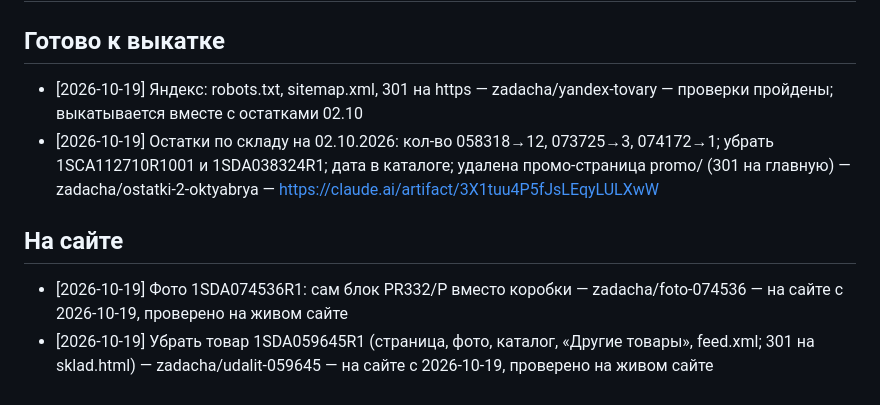
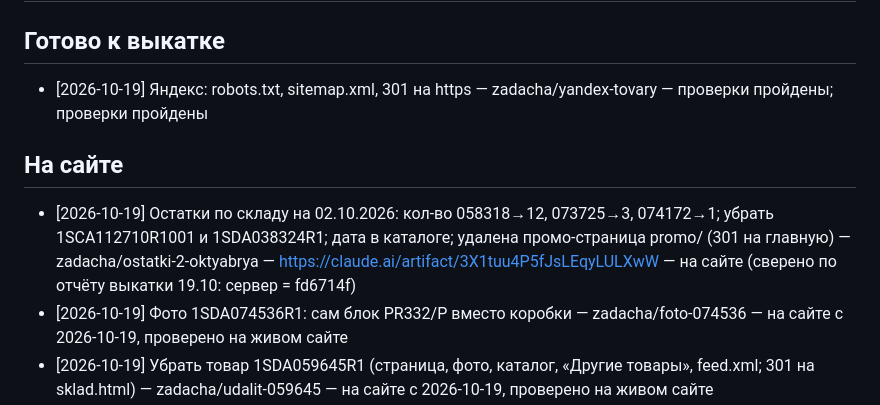
Before and after one commit to prudnikovtag-wq/abv-es-site, a Markdown page: BOARD.md, the part around the change. Rendered like a GitHub page.

Commit message:
Доска: остатки 02.10 уже на сайте; na-saite возвращена на fd6714f
Co-Authored-By: Claude Opus 5.5 <noreply@anthropic.com>
Claude-Session: https://claude.ai/code/session_018b2KtQJ9qwHSu1U76Jpyga

```diff
--- a/BOARD.md
+++ b/BOARD.md
@@ -10,10 +10,10 @@
 ## Демо
 
 ## Готово к выкатке
-- [2026-10-19] Яндекс: robots.txt, sitemap.xml, 301 на https — zadacha/yandex-tovary — проверки пройдены; выкатывается вместе с остатками 02.10
-- [2026-10-19] Остатки по складу на 02.10.2026: кол-во 058318→12, 073725→3, 074172→1; убрать 1SCA112710R1001 и 1SDA038324R1; дата в каталоге; удалена промо-страница promo/ (301 на главную) — zadacha/ostatki-2-oktyabrya — https://claude.ai/artifact/3X1tuu4P5fJsLEqyLULXwW
+- [2026-10-19] Яндекс: robots.txt, sitemap.xml, 301 на https — zadacha/yandex-tovary — проверки пройдены; проверки пройдены
 
 ## На сайте
+- [2026-10-19] Остатки по складу на 02.10.2026: кол-во 058318→12, 073725→3, 074172→1; убрать 1SCA112710R1001 и 1SDA038324R1; дата в каталоге; удалена промо-страница promo/ (301 на главную) — zadacha/ostatki-2-oktyabrya — https://claude.ai/artifact/3X1tuu4P5fJsLEqyLULXwW — на сайте (сверено по отчёту выкатки 19.10: сервер = fd6714f)
 - [2026-10-19] Фото 1SDA074536R1: сам блок PR332/P вместо коробки — zadacha/foto-074536 — на сайте с 2026-10-19, проверено на живом сайте
 - [2026-10-19] Убрать товар 1SDA059645R1 (страница, фото, каталог, «Другие товары», feed.xml; 301 на sklad.html) — zadacha/udalit-059645 — на сайте с 2026-10-19, проверено на живом сайте
 - [2026-10-19] Фото 1SDA058321R1 и 1SDA058323R1 (панели New Emax E3/E4) — как у 1SDA058318R1 — zadacha/foto-paneli-emax — на сайте с 2026-10-19, проверено на живом сайте
```
